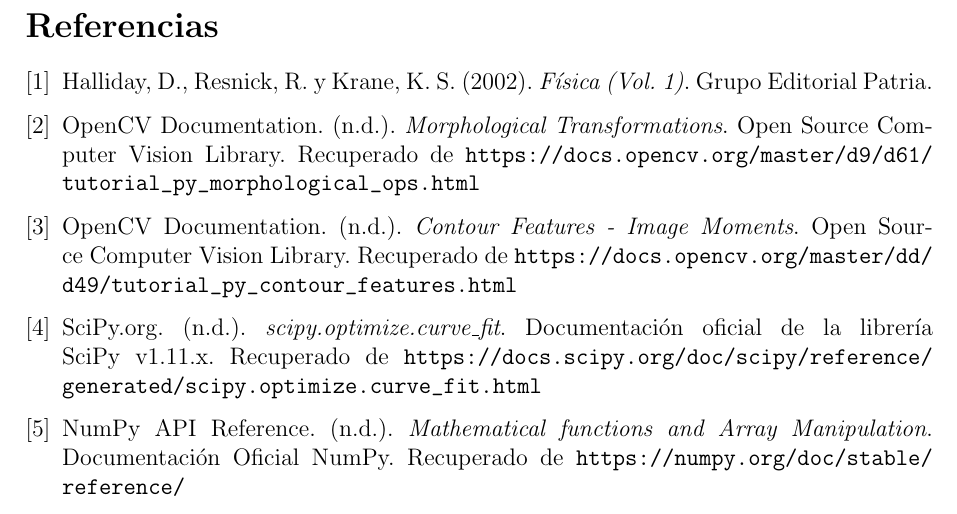
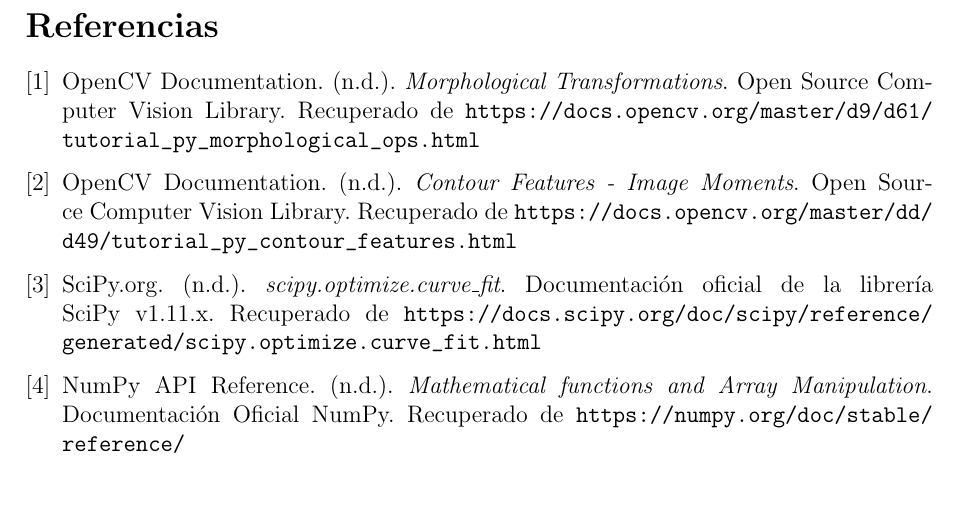
Before and after one commit to Gdearmascasta/Sensado_y_modeladoSF, a LaTeX document (02_automated_gravity_tracker/report/main.tex): part of page 11 of 11, cut so that both start at the same text. Compiled offline with pdfLaTeX.

Commit message:
docs(report): update automated gravity tracker latex document

```diff
--- a/02_automated_gravity_tracker/report/main.tex
+++ b/02_automated_gravity_tracker/report/main.tex
@@ -174,10 +174,6 @@
 \newpage
 \begin{thebibliography}{9}
 
-\bibitem{resnick}
-Halliday, D., Resnick, R. y Krane, K. S. (2002).
-\textit{Física (Vol. 1)}. Grupo Editorial Patria.
-
 \bibitem{opencv_morph}
 OpenCV Documentation. (n.d.).
 \textit{Morphological Transformations}. Open Source Computer Vision Library. Recuperado de \url{https://docs.opencv.org/master/d9/d61/tutorial_py_morphological_ops.html}
```
Also changed, not shown: 02_automated_gravity_tracker/report/main.pdf.
